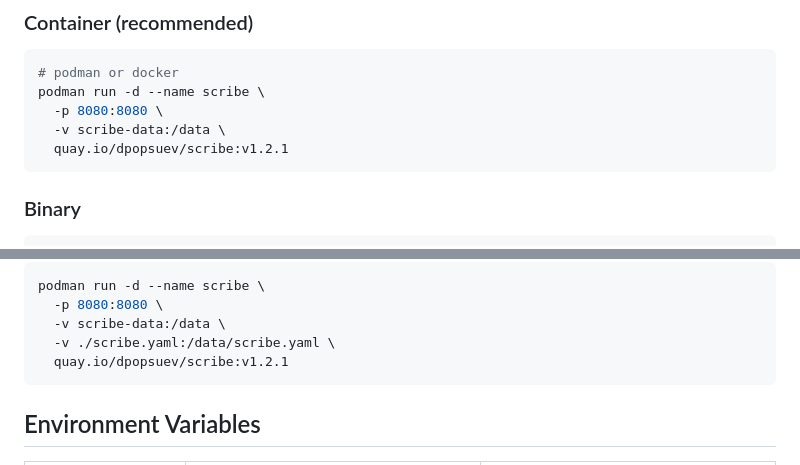
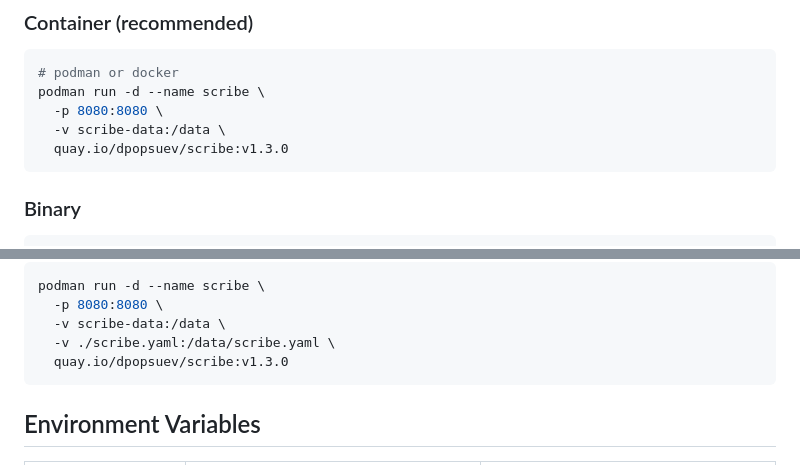
Before and after one commit to dpopsuev/scribe, a Markdown page: README.md, 2 parts joined by grey strips. Drawn GitHub-style.

Commit message:
release: v1.3.0

````diff
--- a/README.md
+++ b/README.md
@@ -15,7 +15,7 @@ Work graph for AI agents. Scribe is a structured artifact store with native DAG
 podman run -d --name scribe \
   -p 8080:8080 \
   -v scribe-data:/data \
-  quay.io/dpopsuev/scribe:v1.2.1
+  quay.io/dpopsuev/scribe:v1.3.0
 ```
 
 ### Binary
@@ -387,7 +387,7 @@ podman run -d --name scribe \
   -p 8080:8080 \
   -v scribe-data:/data \
   -v ./scribe.yaml:/data/scribe.yaml \
-  quay.io/dpopsuev/scribe:v1.2.1
+  quay.io/dpopsuev/scribe:v1.3.0
 ```
 
 ## Environment Variables
````
